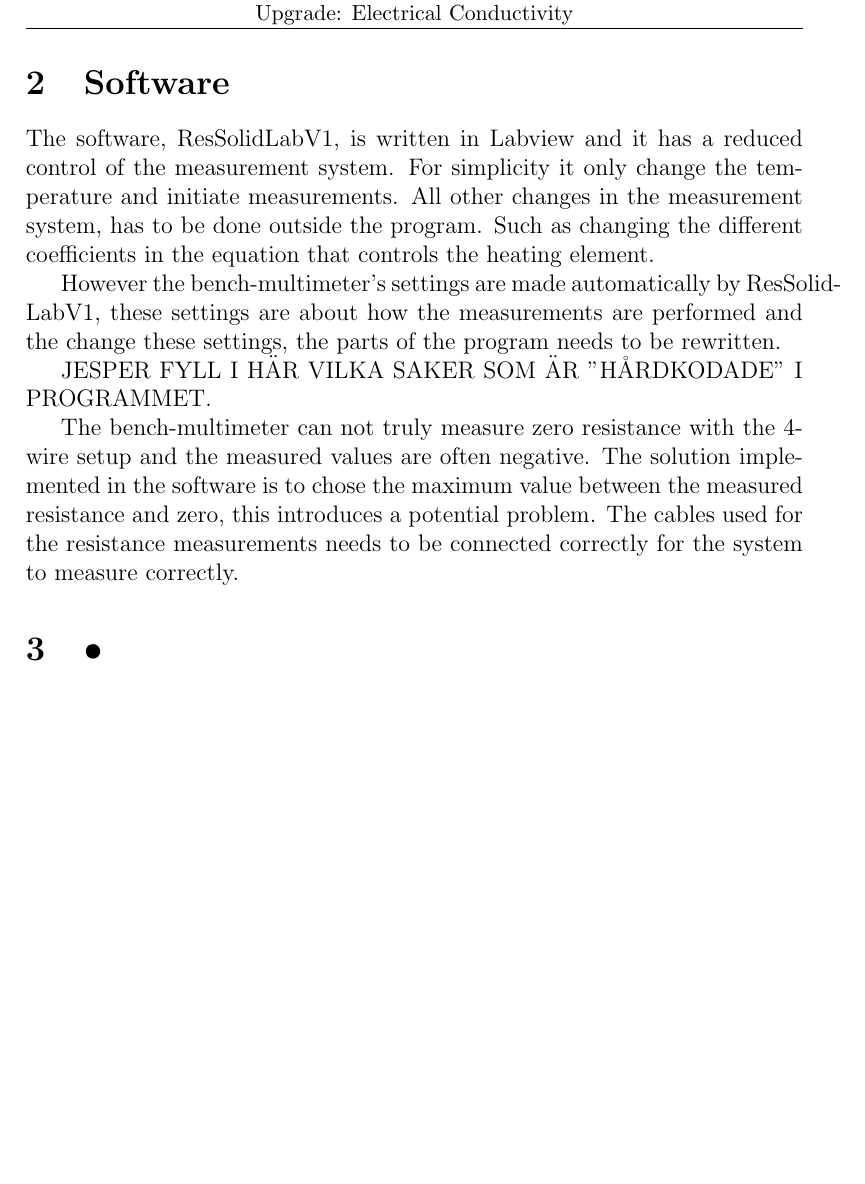
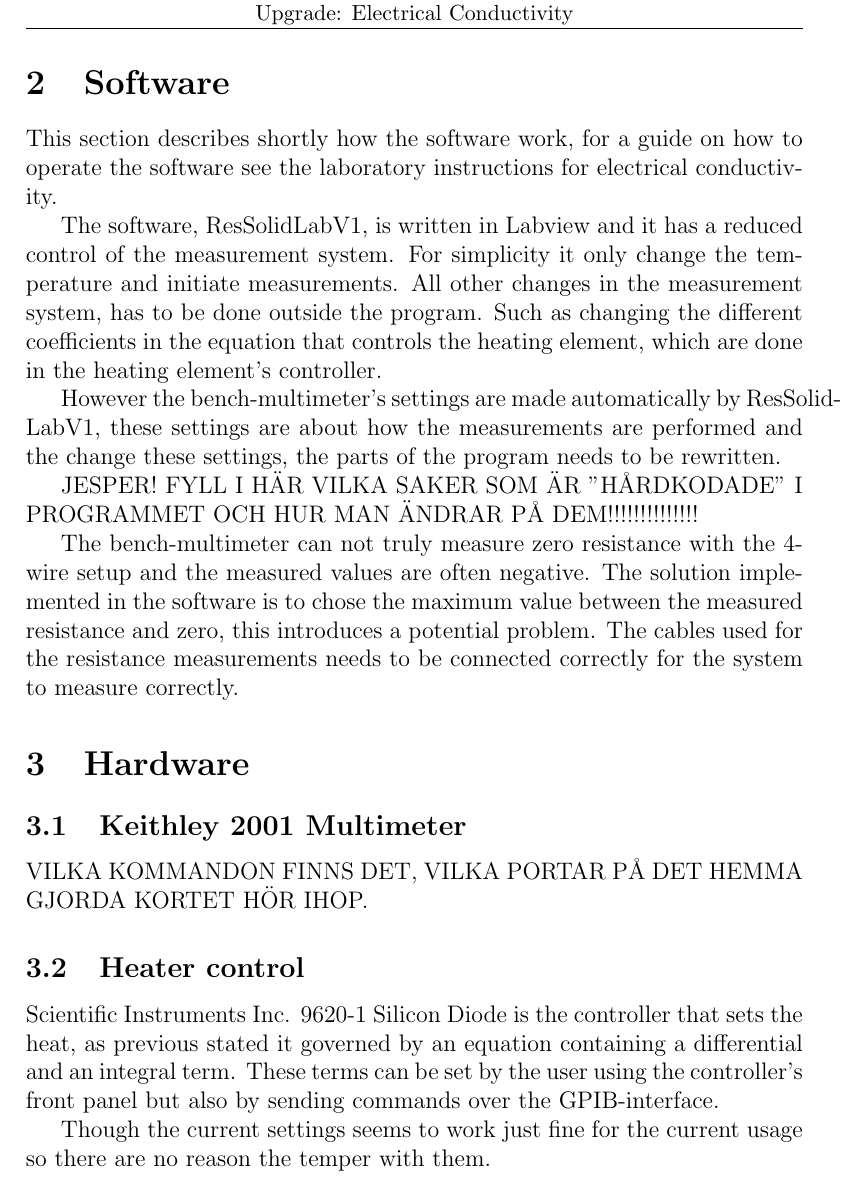
Before and after one commit to Jumziey/solidlab, a LaTeX document (Projekt-report/Rapport_SolidLab.tex): part of page 6 of 6, cut so that both start at the same text, the shorter picture padded with empty space. Compiled offline with pdfLaTeX.

Commit message:
Worked on project report

```diff
--- a/Projekt-report/Rapport_SolidLab.tex
+++ b/Projekt-report/Rapport_SolidLab.tex
@@ -195,17 +195,28 @@ The connections from the samples and an additional temperature diode, goes first
 
 \section{Software}
 
-The software, ResSolidLabV1, is written in Labview and it   has a reduced control of the measurement system. For simplicity it only change the temperature and initiate measurements. All other changes in the measurement system, has to be done outside the program. Such as changing the different coefficients in the equation that controls the heating element.
+This section describes shortly how the software work, for a guide on how to operate the software see the laboratory instructions for electrical conductivity.
+
+The software, ResSolidLabV1, is written in Labview and it   has a reduced control of the measurement system. For simplicity it only change the temperature and initiate measurements. All other changes in the measurement system, has to be done outside the program. Such as changing the different coefficients in the equation that controls the heating element, which are done in the heating element's controller.
 
 However the bench-multimeter's settings are made automatically by ResSolidLabV1, these settings are about how the measurements are performed and the change these settings, the parts of the program needs to be rewritten.
 
-JESPER FYLL I HÄR VILKA SAKER SOM ÄR "HÅRDKODADE" I PROGRAMMET.
+JESPER! FYLL I HÄR VILKA SAKER SOM ÄR "HÅRDKODADE" I PROGRAMMET OCH HUR MAN ÄNDRAR PÅ DEM!!!!!!!!!!!!!!
 
 The  bench-multimeter can not truly measure zero resistance with the 4-wire setup and the measured values are often negative. The solution implemented in the software is to chose the maximum value between the measured resistance and zero, this introduces a potential
 problem. The cables used for the resistance measurements needs to be connected correctly for the system to measure correctly.
 
-\section{•}
 
+\section{Hardware}
+
+\subsection{Keithley 2001 Multimeter}
+
+VILKA KOMMANDON FINNS DET, VILKA PORTAR PÅ DET HEMMA GJORDA KORTET HÖR IHOP.
+
+\subsection{Heater control}
+Scientific Instruments Inc. 9620-1 Silicon Diode is the controller that sets the heat, as previous stated it governed by an equation containing a differential and an integral term. These terms can be set by the user using the controller's front panel but also by sending commands over the GPIB-interface.
+
+Though the current settings seems to work just fine for the current usage so there are no reason the temper with them.
 
 
 
```
Also changed, not shown: Projekt-report/Rapport_SolidLab.pdf, Projekt-report/Rapport_SolidLab.tex (4 more changed lines), 5 other files.
